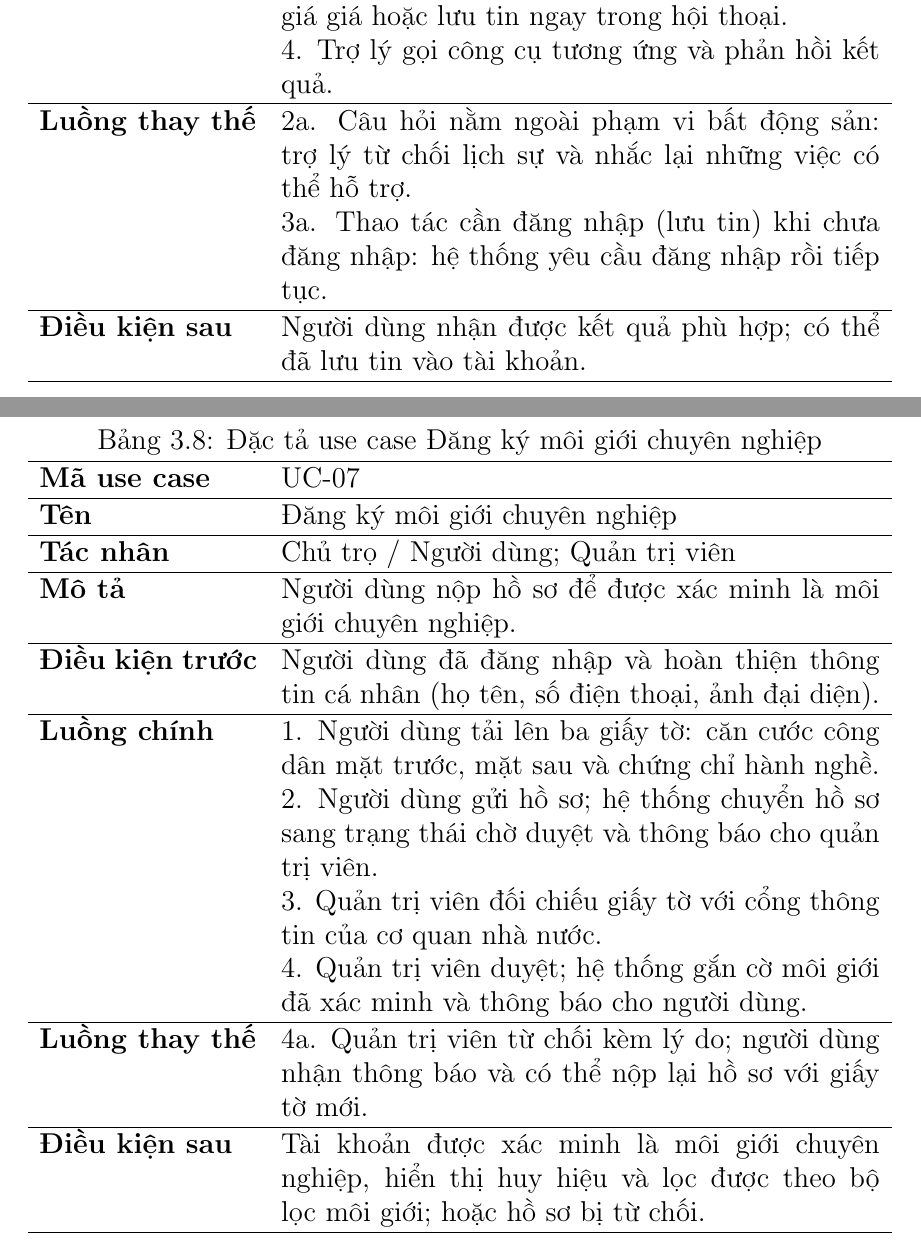
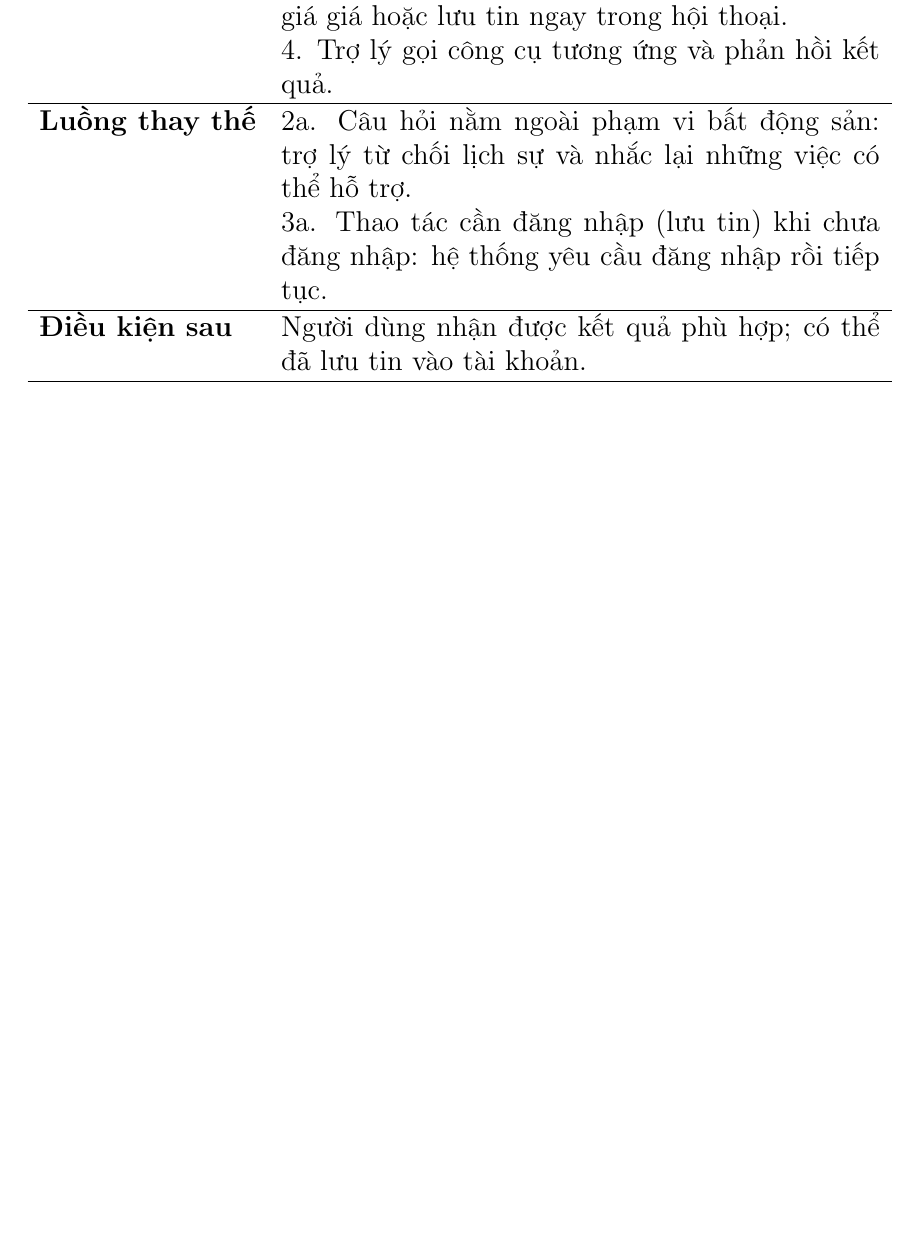
Before and after one commit to huynhtranty/smartrent-report, a LaTeX thesis (final/main.tex, which reads final/Chapter3/chapter3.tex): two parts of pages 76 and 77 of 161 before the commit and part of page 76 of 160 after it, the two joined at a grey line, cut so that both start at the same text, the shorter picture padded with empty space. Compiled offline with pdfLaTeX.

Commit message:
remove broker use case

```diff
--- a/final/Chapter3/chapter3.tex
+++ b/final/Chapter3/chapter3.tex
@@ -363,31 +363,3 @@ Bất kỳ bước nào: chủ trọ lưu bản nháp để tiếp tục sau. \\
 \hline
 \end{tabular}
 \end{table}
-
-\begin{table}[!ht]
-\centering
-\caption{Đặc tả use case Đăng ký môi giới chuyên nghiệp}
-\label{tab:uc-broker}
-\begin{tabular}{p{0.24\textwidth} p{0.66\textwidth}}
-\hline
-\textbf{Mã use case} & UC-07 \\
-\hline
-\textbf{Tên} & Đăng ký môi giới chuyên nghiệp \\
-\hline
-\textbf{Tác nhân} & Chủ trọ / Người dùng; Quản trị viên \\
-\hline
-\textbf{Mô tả} & Người dùng nộp hồ sơ để được xác minh là môi giới chuyên nghiệp. \\
-\hline
-\textbf{Điều kiện trước} & Người dùng đã đăng nhập và hoàn thiện thông tin cá nhân (họ tên, số điện thoại, ảnh đại diện). \\
-\hline
-\textbf{Luồng chính} & 1. Người dùng tải lên ba giấy tờ: căn cước công dân mặt trước, mặt sau và chứng chỉ hành nghề.\newline
-2. Người dùng gửi hồ sơ; hệ thống chuyển hồ sơ sang trạng thái chờ duyệt và thông báo cho quản trị viên.\newline
-3. Quản trị viên đối chiếu giấy tờ với cổng thông tin của cơ quan nhà nước.\newline
-4. Quản trị viên duyệt; hệ thống gắn cờ môi giới đã xác minh và thông báo cho người dùng. \\
-\hline
-\textbf{Luồng thay thế} & 4a. Quản trị viên từ chối kèm lý do; người dùng nhận thông báo và có thể nộp lại hồ sơ với giấy tờ mới. \\
-\hline
-\textbf{Điều kiện sau} & Tài khoản được xác minh là môi giới chuyên nghiệp, hiển thị huy hiệu và lọc được theo bộ lọc môi giới; hoặc hồ sơ bị từ chối. \\
-\hline
-\end{tabular}
-\end{table}
```
